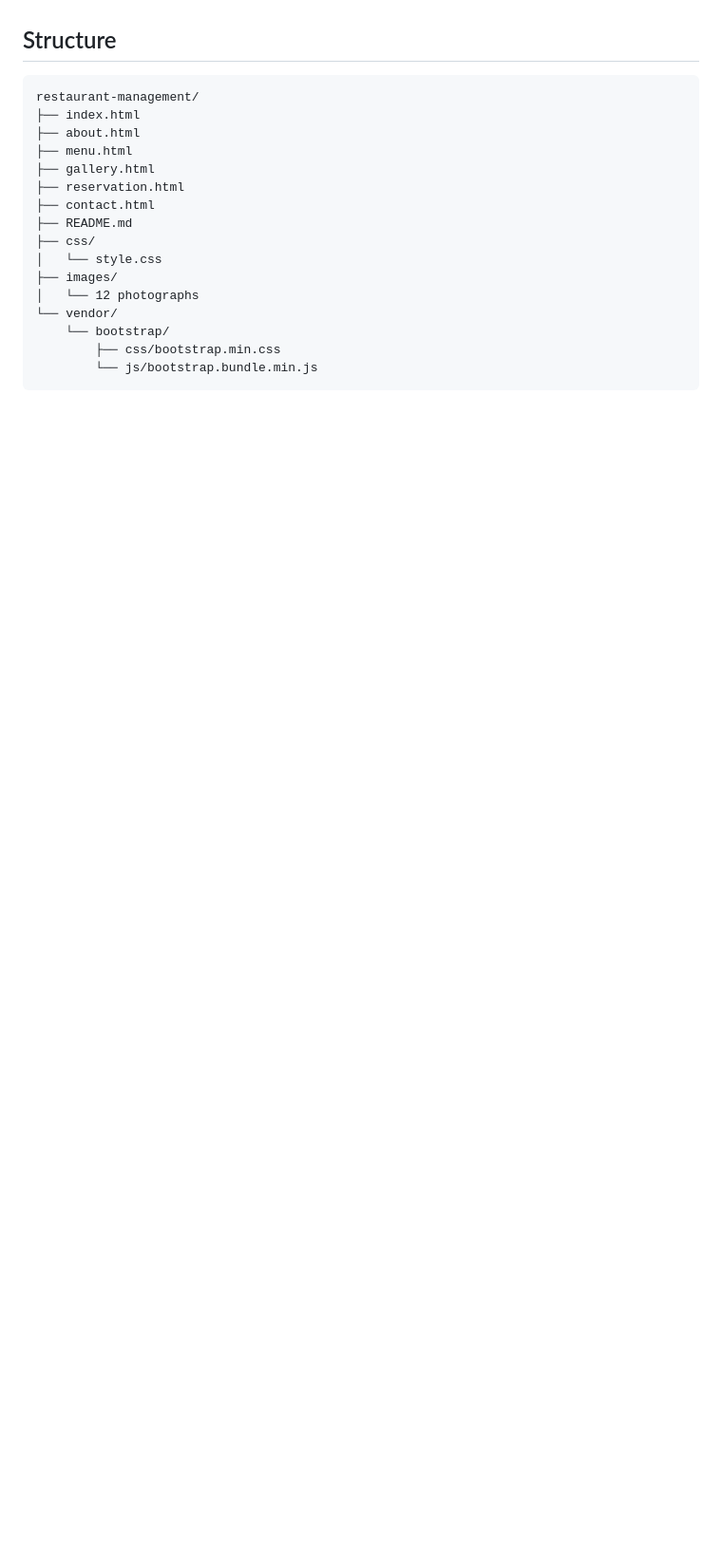
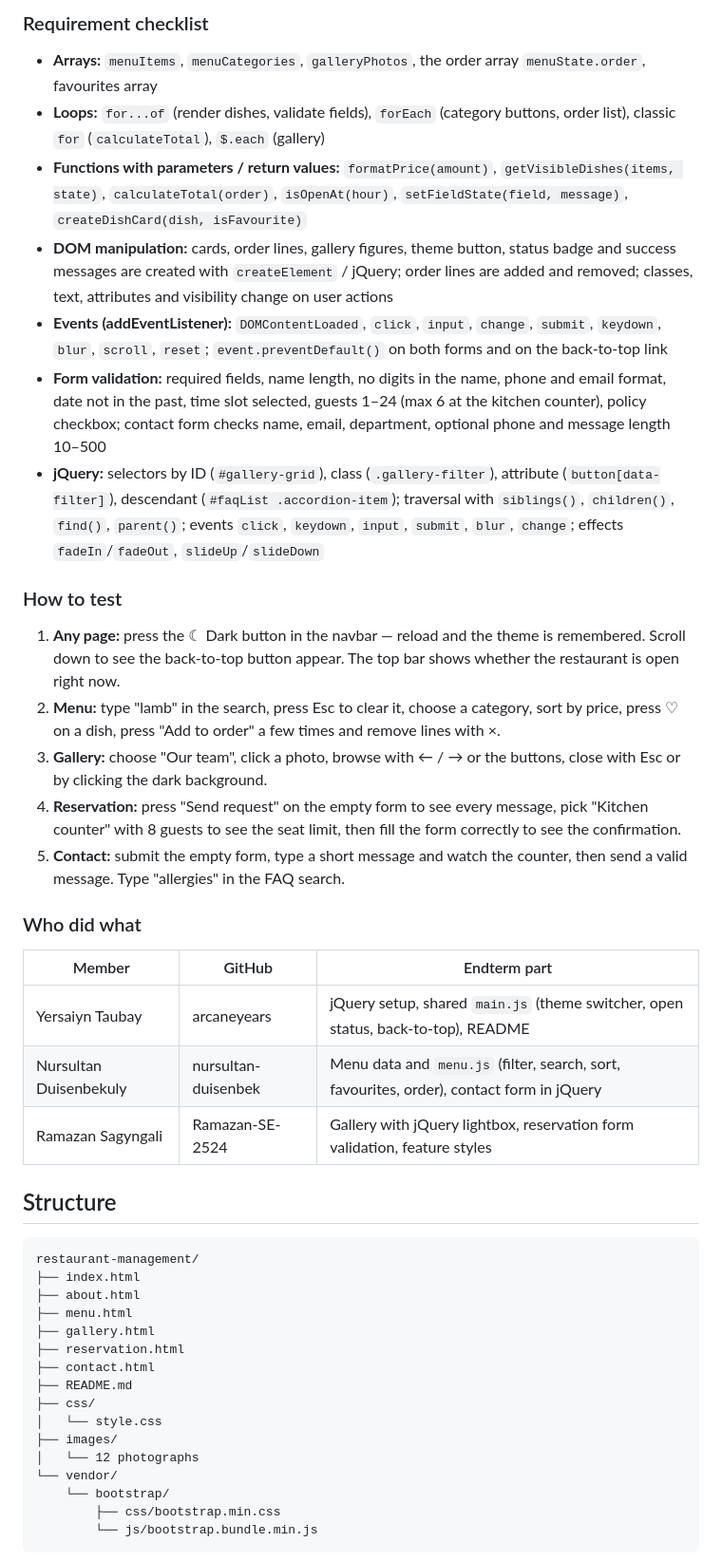
Before and after one commit to arcaneyears/restaurant-management, a Markdown page: README.md, the part around one of its changes. Shown at 95% size. GitHub-like rendering; blank space fills up the shorter version.

Commit message:
Document endterm features, testing steps and team contributions

```diff
--- a/README.md
+++ b/README.md
@@ -48,3 +62,28 @@ All six pages share the same top bar, sticky navigation and footer.
+### Requirement checklist
+
+- **Arrays:** `menuItems`, `menuCategories`, `galleryPhotos`, the order array `menuState.order`, favourites array
+- **Loops:** `for...of` (render dishes, validate fields), `forEach` (category buttons, order list), classic `for` (`calculateTotal`), `$.each` (gallery)
+- **Functions with parameters / return values:** `formatPrice(amount)`, `getVisibleDishes(items, state)`, `calculateTotal(order)`, `isOpenAt(hour)`, `setFieldState(field, message)`, `createDishCard(dish, isFavourite)`
+- **DOM manipulation:** cards, order lines, gallery figures, theme button, status badge and success messages are created with `createElement` / jQuery; order lines are added and removed; classes, text, attributes and visibility change on user actions
+- **Events (addEventListener):** `DOMContentLoaded`, `click`, `input`, `change`, `submit`, `keydown`, `blur`, `scroll`, `reset`; `event.preventDefault()` on both forms and on the back-to-top link
+- **Form validation:** required fields, name length, no digits in the name, phone and email format, date not in the past, time slot selected, guests 1–24 (max 6 at the kitchen counter), policy checkbox; contact form checks name, email, department, optional phone and message length 10–500
+- **jQuery:** selectors by ID (`#gallery-grid`), class (`.gallery-filter`), attribute (`button[data-filter]`), descendant (`#faqList .accordion-item`); traversal with `siblings()`, `children()`, `find()`, `parent()`; events `click`, `keydown`, `input`, `submit`, `blur`, `change`; effects `fadeIn`/`fadeOut`, `slideUp`/`slideDown`
+
+### How to test
+
+1. **Any page:** press the ☾ Dark button in the navbar — reload and the theme is remembered. Scroll down to see the back-to-top button appear. The top bar shows whether the restaurant is open right now.
+2. **Menu:** type "lamb" in the search, press Esc to clear it, choose a category, sort by price, press ♡ on a dish, press "Add to order" a few times and remove lines with ×.
+3. **Gallery:** choose "Our team", click a photo, browse with ← / → or the buttons, close with Esc or by clicking the dark background.
+4. **Reservation:** press "Send request" on the empty form to see every message, pick "Kitchen counter" with 8 guests to see the seat limit, then fill the form correctly to see the confirmation.
+5. **Contact:** submit the empty form, type a short message and watch the counter, then send a valid message. Type "allergies" in the FAQ search.
+
+### Who did what
+
+| Member                  | GitHub              | Endterm part                                                                    |
+| ----------------------- | ------------------- | ------------------------------------------------------------------------------- |
+| Yersaiyn Taubay         | arcaneyears         | jQuery setup, shared `main.js` (theme switcher, open status, back-to-top), README |
+| Nursultan Duisenbekuly  | nursultan-duisenbek | Menu data and `menu.js` (filter, search, sort, favourites, order), contact form in jQuery |
+| Ramazan Sagyngali       | Ramazan-SE-2524     | Gallery with jQuery lightbox, reservation form validation, feature styles       |
 
 ## Structure
 
```
Also changed, not shown: other parts of README.md (+17 -3 lines).
